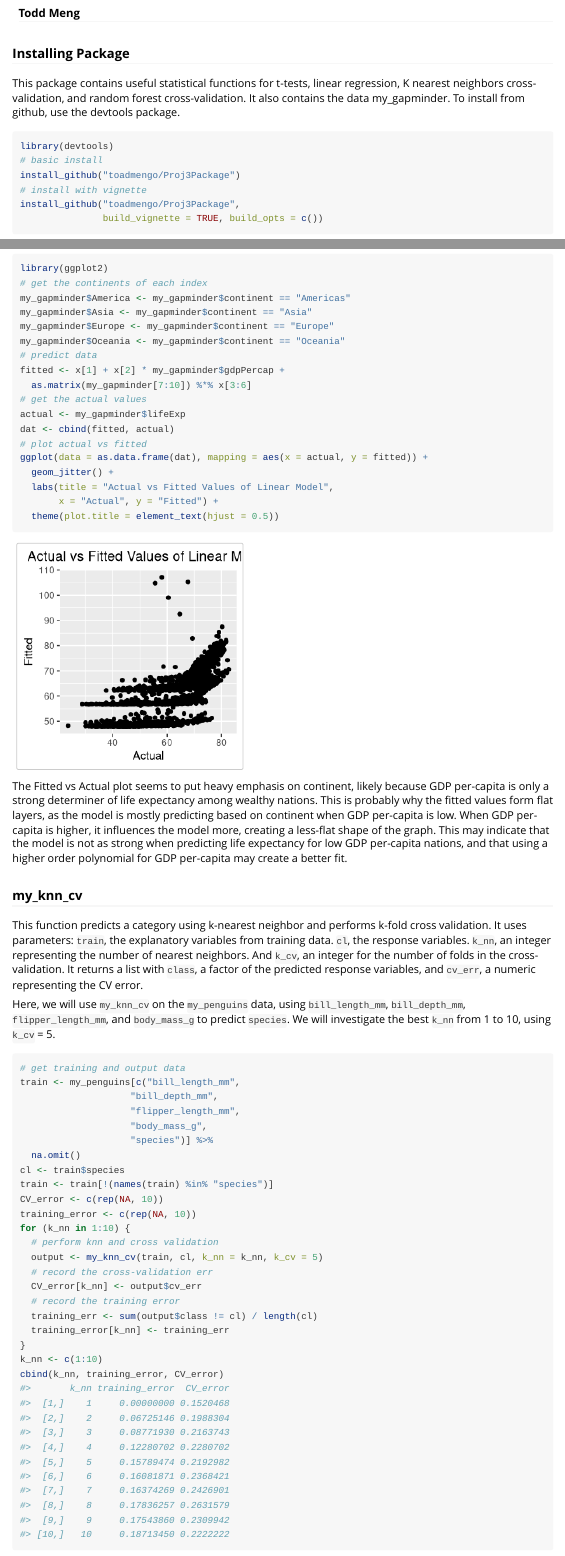
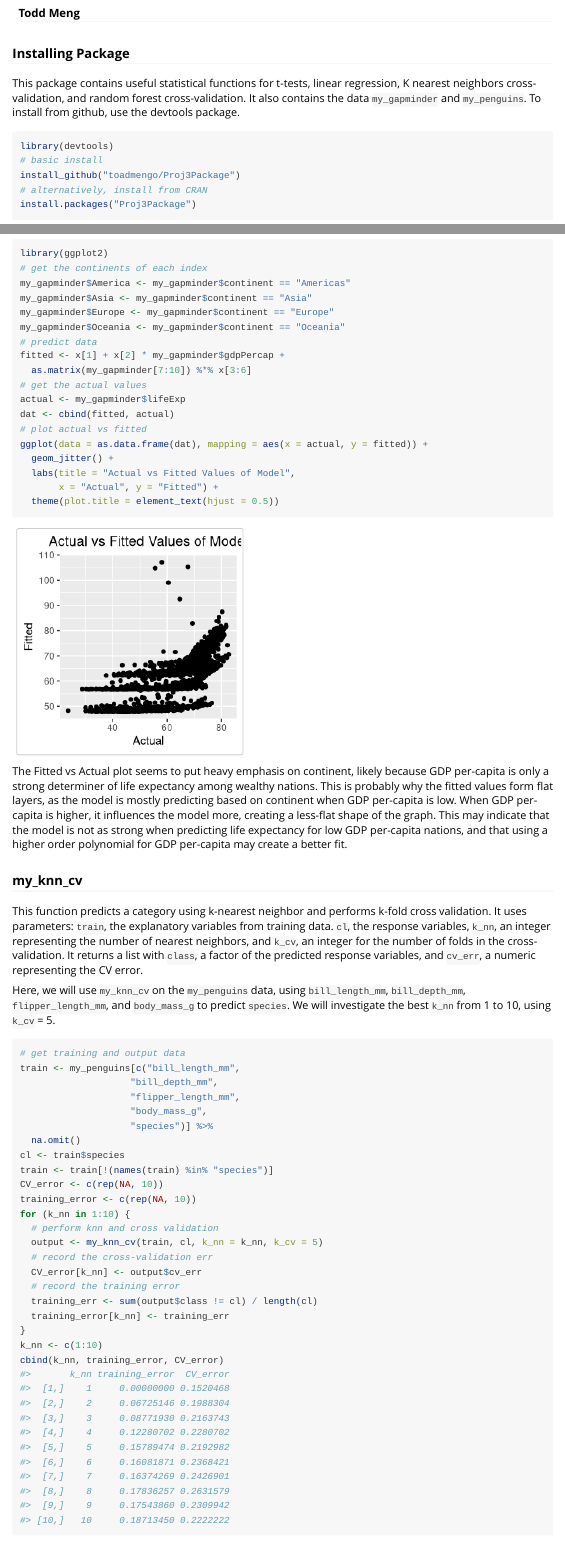
Before and after one commit to toadmengo/Proj3Package, an R Markdown document (vignettes/tutorial.Rmd): the page in a window 1100 px wide, from 70 px down, and a second part further down, joined at a grey line. Rendered offline with R 4.5, knitr and Pandoc, with nearby package versions; code that draws random numbers runs with fixed seeds of ours; common packages that the code uses without loading them are loaded.

Commit message:
fixed tutorial

````diff
--- a/vignettes/tutorial.Rmd
+++ b/vignettes/tutorial.Rmd
@@ -17,15 +17,14 @@ knitr::opts_chunk$set(
 
 ### Installing Package
 
-This package contains useful statistical functions for t-tests, linear regression, K nearest neighbors cross-validation, and random forest cross-validation. It also contains the data my_gapminder. To install from github, use the devtools package.
+This package contains useful statistical functions for t-tests, linear regression, K nearest neighbors cross-validation, and random forest cross-validation. It also contains the data `my_gapminder` and `my_penguins`. To install from github, use the devtools package.
 
 ```{r, eval=FALSE}
 library(devtools)
 # basic install
 install_github("toadmengo/Proj3Package")
-# install with vignette
-install_github("toadmengo/Proj3Package",
-               build_vignette = TRUE, build_opts = c())
+# alternatively, install from CRAN
+install.packages("Proj3Package")
 ```
 
 ```{r setup}
@@ -99,7 +98,7 @@ dat <- cbind(fitted, actual)
 # plot actual vs fitted
 ggplot(data = as.data.frame(dat), mapping = aes(x = actual, y = fitted)) +
   geom_jitter() +
-  labs(title = "Actual vs Fitted Values of Linear Model",
+  labs(title = "Actual vs Fitted Values of Model",
        x = "Actual", y = "Fitted") +
   theme(plot.title = element_text(hjust = 0.5))
 ```
@@ -108,7 +107,7 @@ The Fitted vs Actual plot seems to put heavy emphasis on continent, likely becau
 
 ### my_knn_cv
 
-This function predicts a category using k-nearest neighbor and performs k-fold cross validation. It uses parameters: `train`, the explanatory variables from training data. `cl`, the response variables. `k_nn`, an integer representing the number of nearest neighbors. And `k_cv`, an integer for the number of folds in the cross-validation. It returns a list with `class`, a factor of the predicted response variables, and `cv_err`, a numeric representing the CV error.
+This function predicts a category using k-nearest neighbor and performs k-fold cross validation. It uses parameters: `train`, the explanatory variables from training data. `cl`, the response variables, `k_nn`, an integer representing the number of nearest neighbors, and `k_cv`, an integer for the number of folds in the cross-validation. It returns a list with `class`, a factor of the predicted response variables, and `cv_err`, a numeric representing the CV error.
 
 Here, we will use `my_knn_cv` on the `my_penguins` data, using `bill_length_mm`, `bill_depth_mm`, `flipper_length_mm`, and `body_mass_g` to predict `species`. We will investigate the best `k_nn` from 1 to 10, using `k_cv` = 5.
 
````
Also changed, not shown: vignettes/tutorial.Rmd (8 more changed lines).
